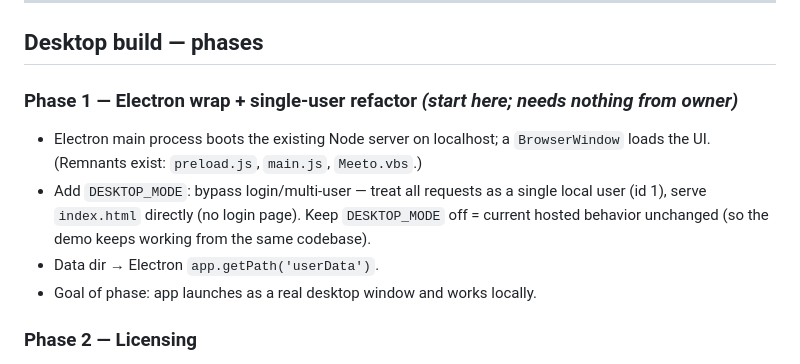
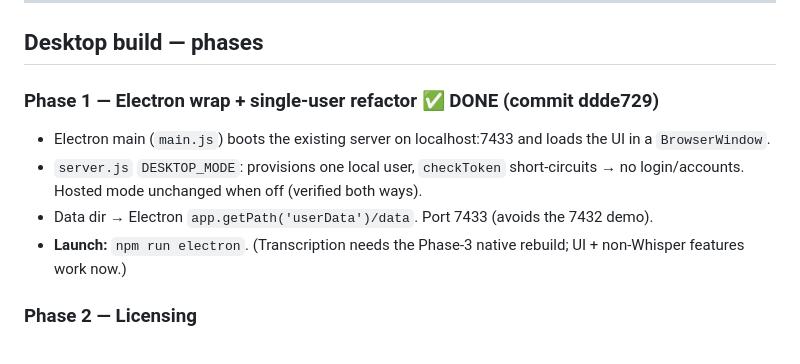
Before and after one commit to Tex413/Meeto, a Markdown page: ROADMAP.md, the part around the change. Rendered like a GitHub page.

Commit message:
ROADMAP: mark desktop Phase 1 done
Co-Authored-By: Claude Opus 4.8 <noreply@anthropic.com>

```diff
--- a/ROADMAP.md
+++ b/ROADMAP.md
@@ -41,11 +41,11 @@ Pivot from "hosted multi-user SaaS" to:
 
 ## Desktop build — phases
 
-### Phase 1 — Electron wrap + single-user refactor  *(start here; needs nothing from owner)*
-- Electron main process boots the existing Node server on localhost; a `BrowserWindow` loads the UI. (Remnants exist: `preload.js`, `main.js`, `Meeto.vbs`.)
-- Add `DESKTOP_MODE`: bypass login/multi-user — treat all requests as a single local user (id 1), serve `index.html` directly (no login page). Keep `DESKTOP_MODE` off = current hosted behavior unchanged (so the demo keeps working from the same codebase).
-- Data dir → Electron `app.getPath('userData')`.
-- Goal of phase: app launches as a real desktop window and works locally.
+### Phase 1 — Electron wrap + single-user refactor  ✅ DONE (commit ddde729)
+- Electron main (`main.js`) boots the existing server on localhost:7433 and loads the UI in a `BrowserWindow`.
+- `server.js` `DESKTOP_MODE`: provisions one local user, `checkToken` short-circuits → no login/accounts. Hosted mode unchanged when off (verified both ways).
+- Data dir → Electron `app.getPath('userData')/data`. Port 7433 (avoids the 7432 demo).
+- **Launch:** `npm run electron`. (Transcription needs the Phase-3 native rebuild; UI + non-Whisper features work now.)
 
 ### Phase 2 — Licensing
 - Ed25519 sign/verify (replace HMAC). Owner holds private key; public key embedded in app.
```
